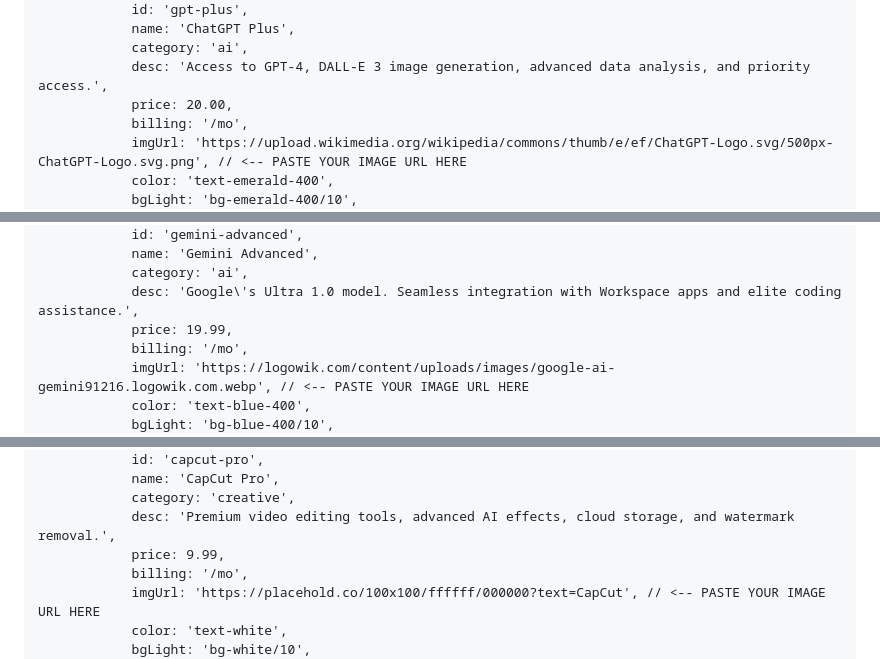
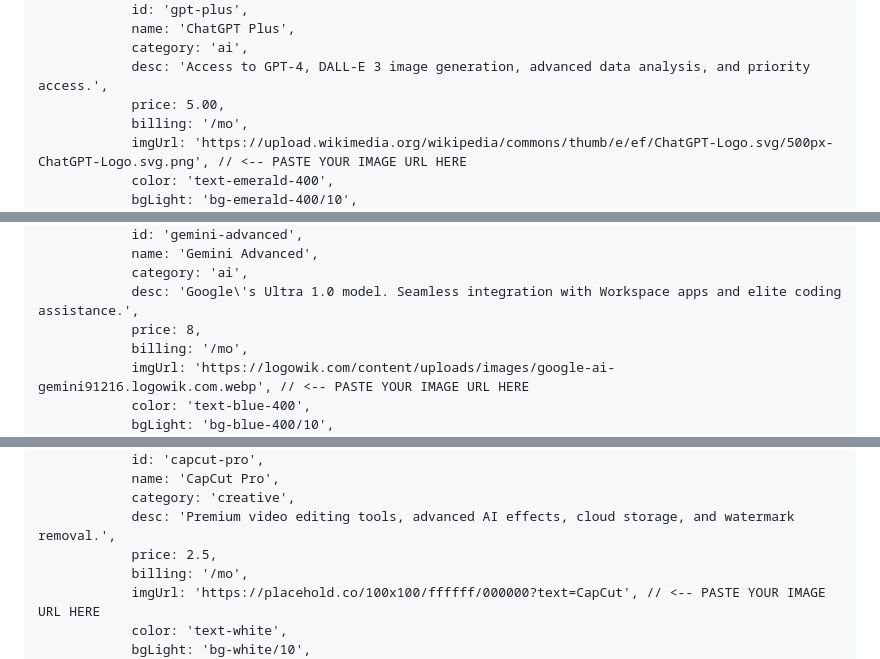
Before and after one commit to mscsambo/khbot, a Markdown page: readme.md, 3 parts joined by grey strips. Rendered like a GitHub page.

```diff
--- a/readme.md
+++ b/readme.md
@@ -276,7 +276,7 @@
                 name: 'ChatGPT Plus',
                 category: 'ai',
                 desc: 'Access to GPT-4, DALL-E 3 image generation, advanced data analysis, and priority access.',
-                price: 20.00,
+                price: 5.00,
                 billing: '/mo',
                 imgUrl: 'https://upload.wikimedia.org/wikipedia/commons/thumb/e/ef/ChatGPT-Logo.svg/500px-ChatGPT-Logo.svg.png', // <-- PASTE YOUR IMAGE URL HERE
                 color: 'text-emerald-400',
@@ -304,7 +304,7 @@
                 name: 'Gemini Advanced',
                 category: 'ai',
                 desc: 'Google\'s Ultra 1.0 model. Seamless integration with Workspace apps and elite coding assistance.',
-                price: 19.99,
+                price: 8,
                 billing: '/mo',
                 imgUrl: 'https://logowik.com/content/uploads/images/google-ai-gemini91216.logowik.com.webp', // <-- PASTE YOUR IMAGE URL HERE
                 color: 'text-blue-400',
@@ -332,7 +332,7 @@
                 name: 'CapCut Pro',
                 category: 'creative',
                 desc: 'Premium video editing tools, advanced AI effects, cloud storage, and watermark removal.',
-                price: 9.99,
+                price: 2.5,
                 billing: '/mo',
                 imgUrl: 'https://placehold.co/100x100/ffffff/000000?text=CapCut', // <-- PASTE YOUR IMAGE URL HERE
                 color: 'text-white',
```
Also changed, not shown: other parts of readme.md (+3 -3 lines).
